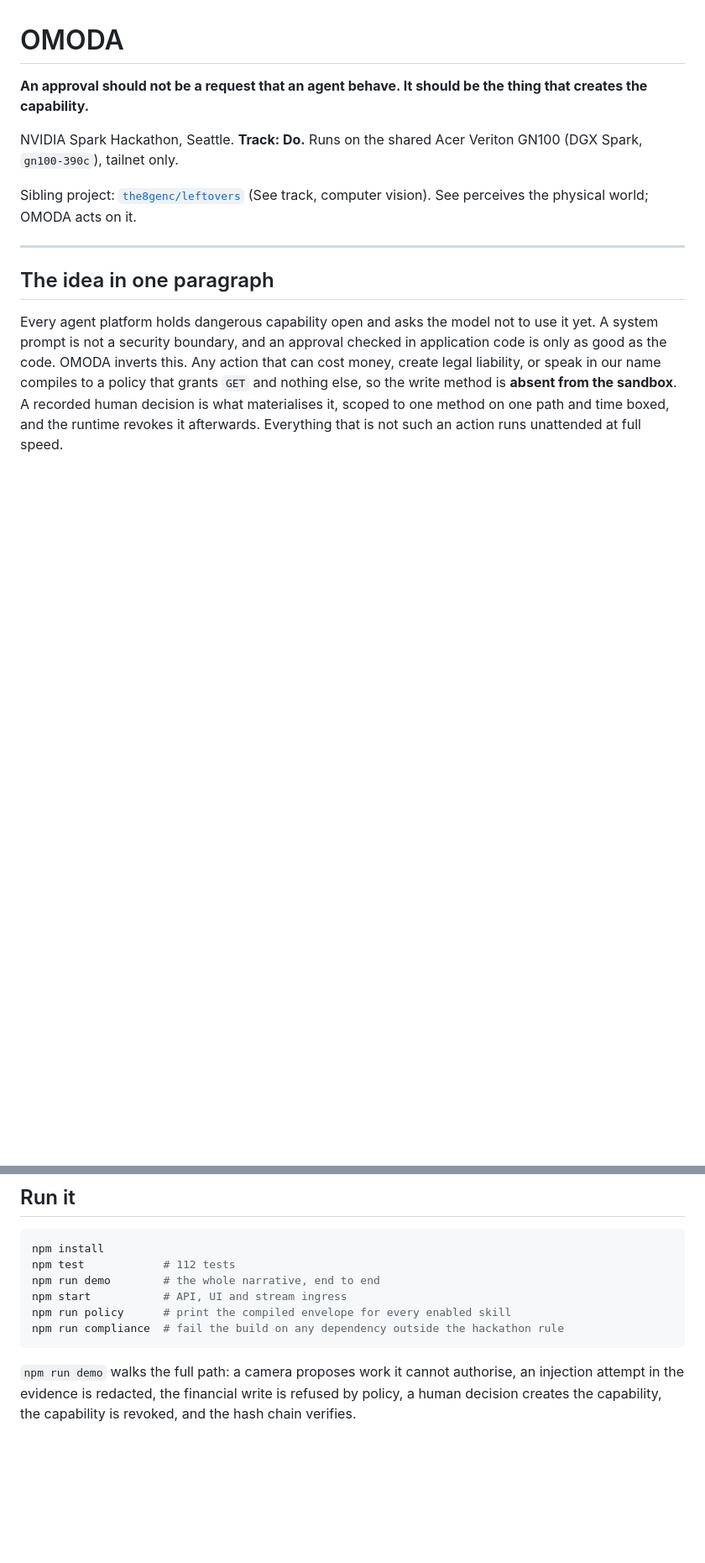
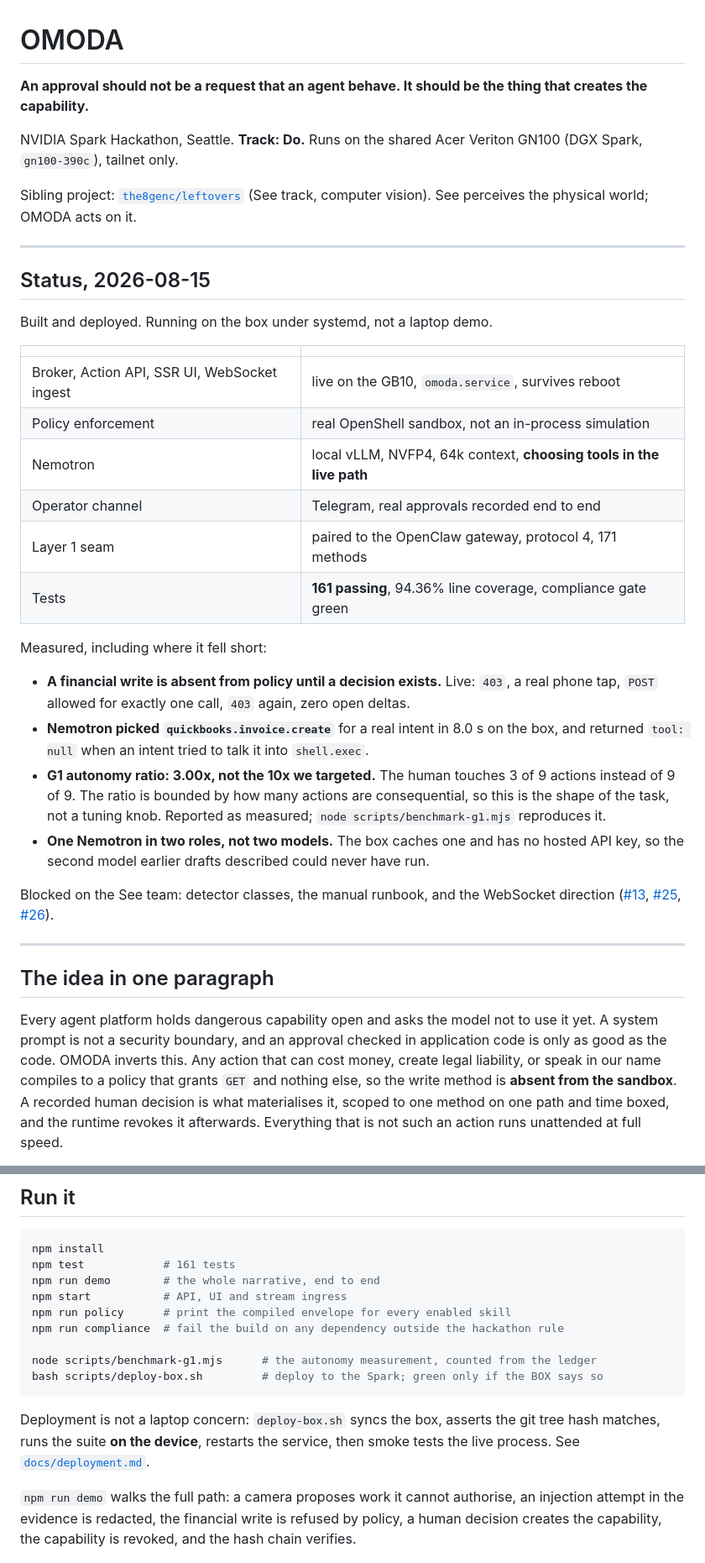
Before and after one commit to the8genc/nvidia-omoda, a Markdown page: README.md, 2 parts joined by grey strips. Shown at 84% size. Drawn GitHub-style; blank space fills up the shorter version.

Commit message:
README: current state, corrected test count, and the paired seam
Judges read this first and it was describing a system that no longer exists. It
claimed 112 tests (now 161) and described the gateway seam as refusing on
DEVICE_IDENTITY_REQUIRED, which was true for about four hours; we are paired now.

Adds a status block that leads with what runs on the box and then states, in the
same table, where we fell short: G1 measured at 3.00x against a 10x target, and one
Nemotron in two roles rather than two models. Both are reported as measured with the
reason, because a number we tuned to hit a target would not be worth reporting.

Co-Authored-By: Claude Opus 5 (1M context) <noreply@anthropic.com>
Claude-Session: https://claude.ai/code/session_01SGzzydCPj2mTZSfegTquBK

````diff
--- a/README.md
+++ b/README.md
@@ -5,6 +5,39 @@
 NVIDIA Spark Hackathon, Seattle. **Track: Do.** Runs on the shared Acer Veriton GN100 (DGX Spark, `gn100-390c`), tailnet only.
 
 Sibling project: [`the8genc/leftovers`](https://github.com/the8genc/leftovers) (See track, computer vision). See perceives the physical world; OMODA acts on it.
+
+---
+
+## Status, 2026-08-15
+
+Built and deployed. Running on the box under systemd, not a laptop demo.
+
+| | |
+|---|---|
+| Broker, Action API, SSR UI, WebSocket ingest | live on the GB10, `omoda.service`, survives reboot |
+| Policy enforcement | real OpenShell sandbox, not an in-process simulation |
+| Nemotron | local vLLM, NVFP4, 64k context, **choosing tools in the live path** |
+| Operator channel | Telegram, real approvals recorded end to end |
+| Layer 1 seam | paired to the OpenClaw gateway, protocol 4, 171 methods |
+| Tests | **161 passing**, 94.36% line coverage, compliance gate green |
+
+Measured, including where it fell short:
+
+- **A financial write is absent from policy until a decision exists.** Live: `403`,
+  a real phone tap, `POST` allowed for exactly one call, `403` again, zero open deltas.
+- **Nemotron picked `quickbooks.invoice.create`** for a real intent in 8.0 s on the box,
+  and returned `tool: null` when an intent tried to talk it into `shell.exec`.
+- **G1 autonomy ratio: 3.00x, not the 10x we targeted.** The human touches 3 of 9
+  actions instead of 9 of 9. The ratio is bounded by how many actions are
+  consequential, so this is the shape of the task, not a tuning knob. Reported as
+  measured; `node scripts/benchmark-g1.mjs` reproduces it.
+- **One Nemotron in two roles, not two models.** The box caches one and has no
+  hosted API key, so the second model earlier drafts described could never have run.
+
+Blocked on the See team: detector classes, the manual runbook, and the WebSocket
+direction ([#13](https://github.com/the8genc/nvidia-omoda/issues/13),
+[#25](https://github.com/the8genc/nvidia-omoda/issues/25),
+[#26](https://github.com/the8genc/nvidia-omoda/issues/26)).
 
 ---
 
@@ -55,12 +88,19 @@ Reads are safe. Writes are governed. Writes that can produce a dangerous outcome
 
 ```bash
 npm install
-npm test            # 112 tests
+npm test            # 161 tests
 npm run demo        # the whole narrative, end to end
 npm start           # API, UI and stream ingress
 npm run policy      # print the compiled envelope for every enabled skill
 npm run compliance  # fail the build on any dependency outside the hackathon rule
+
+node scripts/benchmark-g1.mjs      # the autonomy measurement, counted from the ledger
+bash scripts/deploy-box.sh         # deploy to the Spark; green only if the BOX says so
 ```
+
+Deployment is not a laptop concern: `deploy-box.sh` syncs the box, asserts the git
+tree hash matches, runs the suite **on the device**, restarts the service, then smoke
+tests the live process. See [`docs/deployment.md`](docs/deployment.md).
 
 `npm run demo` walks the full path: a camera proposes work it cannot authorise, an injection attempt in the evidence is redacted, the financial write is refused by policy, a human decision creates the capability, the capability is revoked, and the hash chain verifies.
 
````
Also changed, not shown: other parts of README.md (+1 -1 lines).
